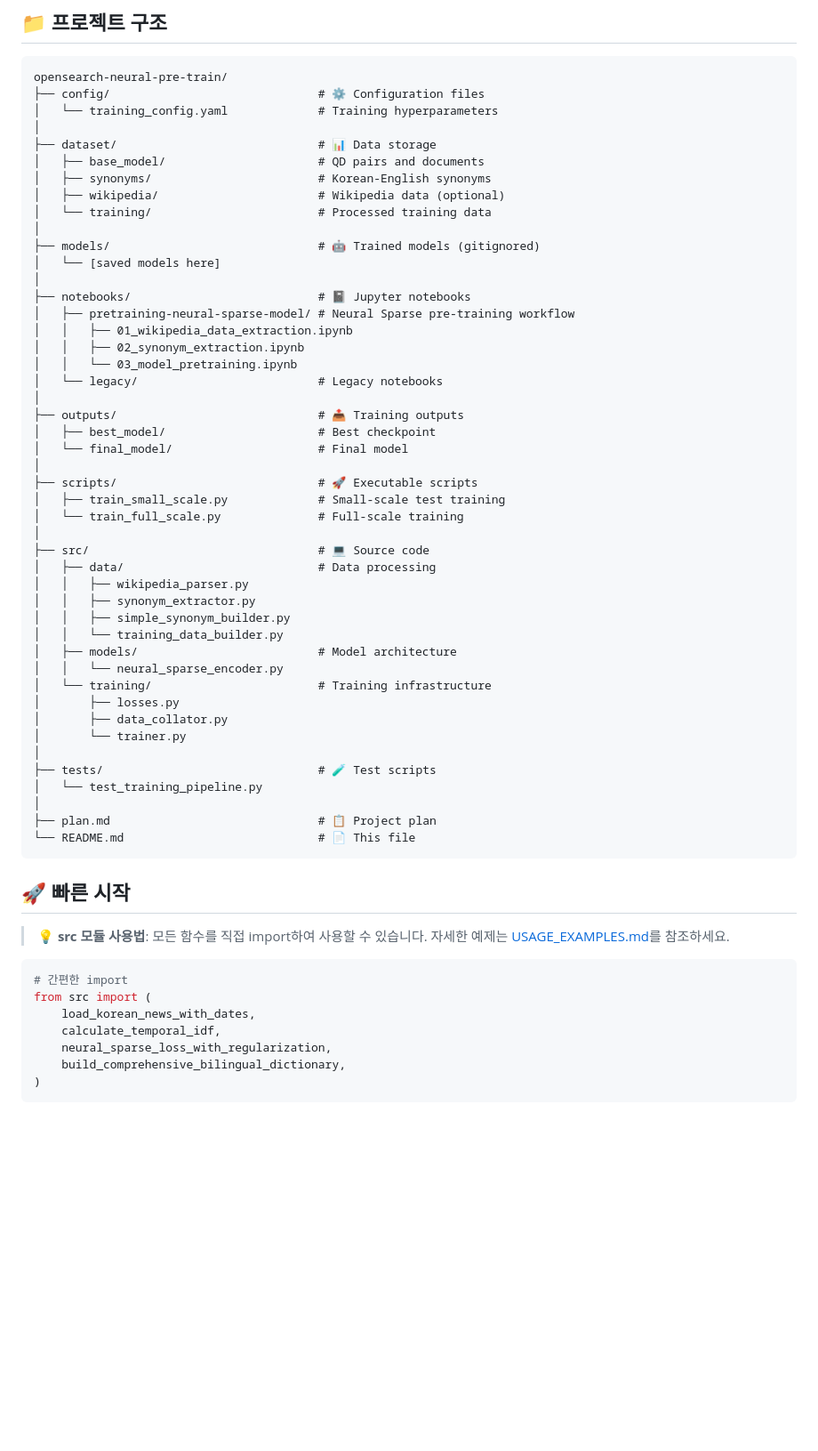
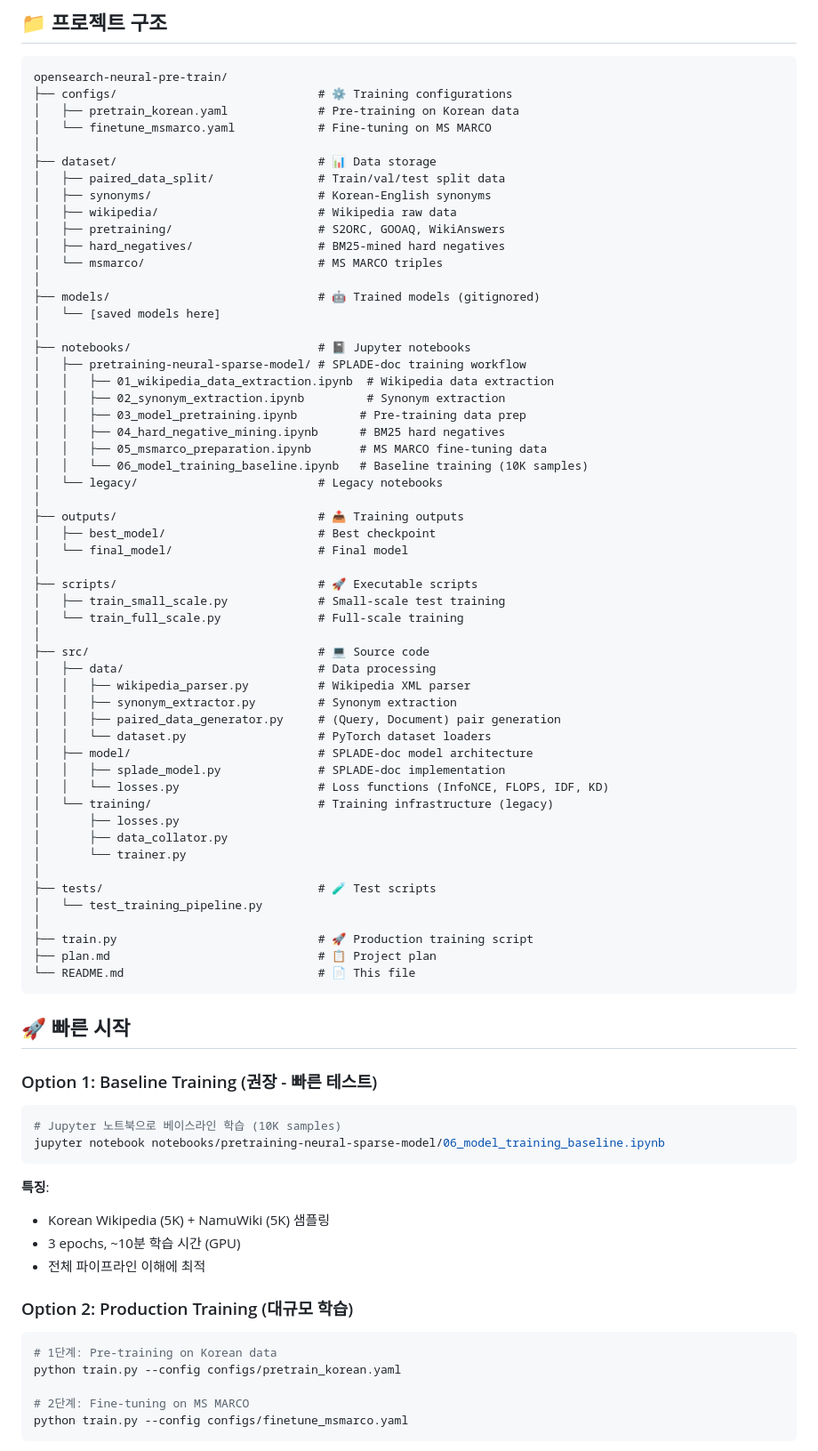
Before and after one commit to sa-project-private-repo/opensearch-neural-pre-train, a Markdown page: README.md, the part around one of its changes. Shown at 89% size. Drawn GitHub-style; blank space fills up the shorter version.

Commit message:
docs: update project structure and quick start guide
- Add notebooks 04-06 to structure
- Update src/ structure with new SPLADE-doc files
- Add configs/ and train.py to root structure
- Update quick start with baseline vs production training options
- Add complete training pipeline workflow

````diff
--- a/README.md
+++ b/README.md
@@ -72,23 +72,29 @@ Complete end-to-end pipeline from data collection to model training:
 
 ```
 opensearch-neural-pre-train/
-├── config/                              # ⚙️ Configuration files
-│   └── training_config.yaml             # Training hyperparameters
+├── configs/                             # ⚙️ Training configurations
+│   ├── pretrain_korean.yaml             # Pre-training on Korean data
+│   └── finetune_msmarco.yaml            # Fine-tuning on MS MARCO
 │
 ├── dataset/                             # 📊 Data storage
-│   ├── base_model/                      # QD pairs and documents
+│   ├── paired_data_split/               # Train/val/test split data
 │   ├── synonyms/                        # Korean-English synonyms
-│   ├── wikipedia/                       # Wikipedia data (optional)
-│   └── training/                        # Processed training data
+│   ├── wikipedia/                       # Wikipedia raw data
+│   ├── pretraining/                     # S2ORC, GOOAQ, WikiAnswers
+│   ├── hard_negatives/                  # BM25-mined hard negatives
+│   └── msmarco/                         # MS MARCO triples
 │
 ├── models/                              # 🤖 Trained models (gitignored)
 │   └── [saved models here]
 │
 ├── notebooks/                           # 📓 Jupyter notebooks
-│   ├── pretraining-neural-sparse-model/ # Neural Sparse pre-training workflow
-│   │   ├── 01_wikipedia_data_extraction.ipynb
-│   │   ├── 02_synonym_extraction.ipynb
-│   │   └── 03_model_pretraining.ipynb
+│   ├── pretraining-neural-sparse-model/ # SPLADE-doc training workflow
+│   │   ├── 01_wikipedia_data_extraction.ipynb  # Wikipedia data extraction
+│   │   ├── 02_synonym_extraction.ipynb         # Synonym extraction
+│   │   ├── 03_model_pretraining.ipynb         # Pre-training data prep
+│   │   ├── 04_hard_negative_mining.ipynb      # BM25 hard negatives
+│   │   ├── 05_msmarco_preparation.ipynb       # MS MARCO fine-tuning data
+│   │   └── 06_model_training_baseline.ipynb   # Baseline training (10K samples)
 │   └── legacy/                          # Legacy notebooks
 │
 ├── outputs/                             # 📤 Training outputs
@@ -101,13 +107,14 @@ opensearch-neural-pre-train/
 │
 ├── src/                                 # 💻 Source code
 │   ├── data/                            # Data processing
-│   │   ├── wikipedia_parser.py
-│   │   ├── synonym_extractor.py
-│   │   ├── simple_synonym_builder.py
-│   │   └── training_data_builder.py
-│   ├── models/                          # Model architecture
-│   │   └── neural_sparse_encoder.py
-│   └── training/                        # Training infrastructure
+│   │   ├── wikipedia_parser.py          # Wikipedia XML parser
+│   │   ├── synonym_extractor.py         # Synonym extraction
+│   │   ├── paired_data_generator.py     # (Query, Document) pair generation
+│   │   └── dataset.py                   # PyTorch dataset loaders
+│   ├── model/                           # SPLADE-doc model architecture
+│   │   ├── splade_model.py              # SPLADE-doc implementation
+│   │   └── losses.py                    # Loss functions (InfoNCE, FLOPS, IDF, KD)
+│   └── training/                        # Training infrastructure (legacy)
 │       ├── losses.py
 │       ├── data_collator.py
 │       └── trainer.py
@@ -115,19 +122,32 @@ opensearch-neural-pre-train/
 ├── tests/                               # 🧪 Test scripts
 │   └── test_training_pipeline.py
 │
+├── train.py                             # 🚀 Production training script
 ├── plan.md                              # 📋 Project plan
 └── README.md                            # 📄 This file
 ```
 
 ## 🚀 빠른 시작
 
-> 💡 **src 모듈 사용법**: 모든 함수를 직접 import하여 사용할 수 있습니다. 자세한 예제는 [USAGE_EXAMPLES.md](USAGE_EXAMPLES.md)를 참조하세요.
+### Option 1: Baseline Training (권장 - 빠른 테스트)
 
-```python
-# 간편한 import
-from src import (
-    load_korean_news_with_dates,
-    calculate_temporal_idf,
-    neural_sparse_loss_with_regularization,
-    build_comprehensive_bilingual_dictionary,
-)
+```bash
+# Jupyter 노트북으로 베이스라인 학습 (10K samples)
+jupyter notebook notebooks/pretraining-neural-sparse-model/06_model_training_baseline.ipynb
+```
+
+**특징**:
+- Korean Wikipedia (5K) + NamuWiki (5K) 샘플링
+- 3 epochs, ~10분 학습 시간 (GPU)
+- 전체 파이프라인 이해에 최적
+
+### Option 2: Production Training (대규모 학습)
+
+```bash
+# 1단계: Pre-training on Korean data
+python train.py --config configs/pretrain_korean.yaml
+
+# 2단계: Fine-tuning on MS MARCO
+python train.py --config configs/finetune_msmarco.yaml
+```
+
````
Also changed, not shown: other parts of README.md (+18 -0 lines).
